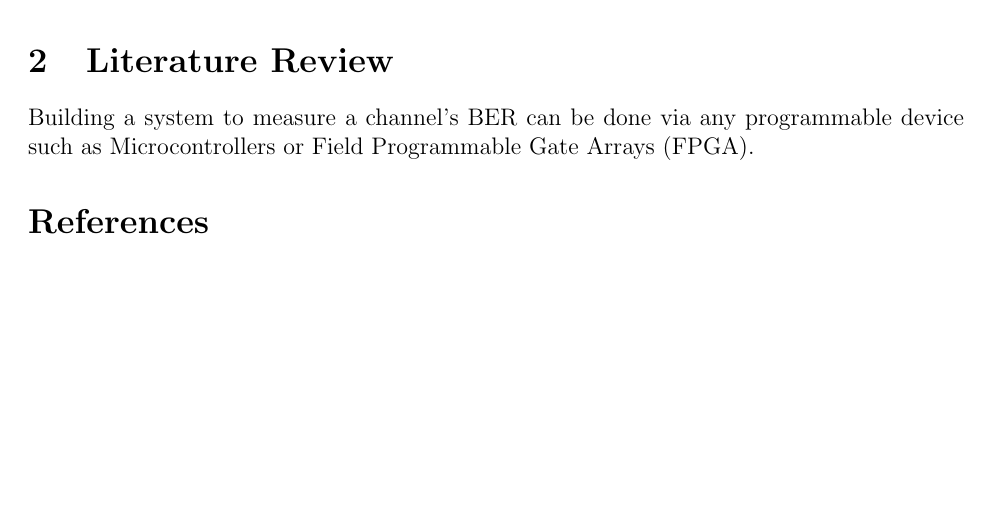
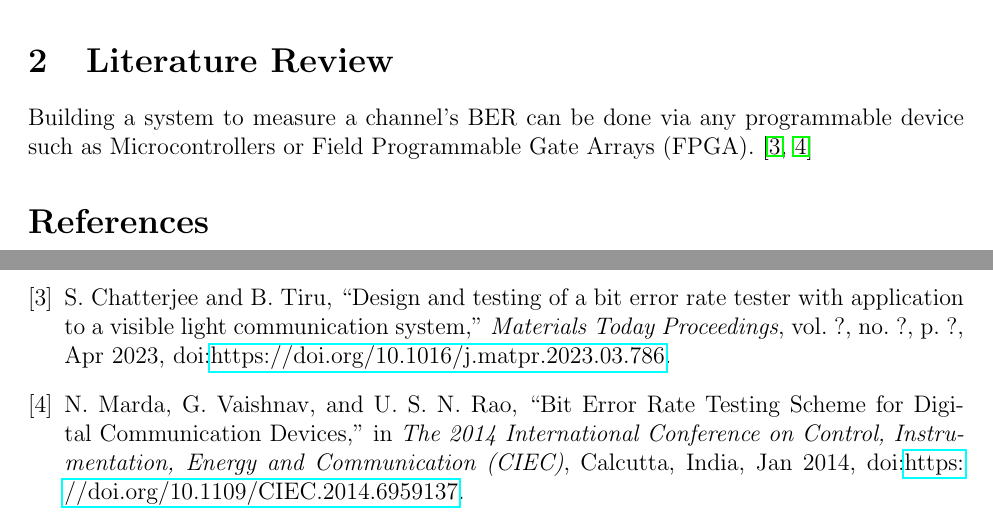
Before and after one commit to vishvish2/BERT_FPGA, a LaTeX document (Interim_Report/BERT_Interim_Report.tex, which reads Interim_Report/references.bib): part of page 3 of 3 before the commit and two parts of pages 3 and 4 of 4 after it, the two joined at a grey line, cut so that both start at the same text, the shorter picture padded with empty space. Compiled offline with pdfLaTeX.

Commit message:
Added extra references, couldn't find vol, no. and pages for [3]

```diff
--- a/Interim_Report/BERT_Interim_Report.tex
+++ b/Interim_Report/BERT_Interim_Report.tex
@@ -53,7 +53,7 @@
         This project aims to construct a system that can accurately measure the BER of a communication channel in the Mb/s range of data rates at relatively low cost.
 
     \section{Literature Review}
-        Building a system to measure a channel's BER can be done via any programmable device such as Microcontrollers or Field Programmable Gate Arrays (FPGA).
+        Building a system to measure a channel's BER can be done via any programmable device such as Microcontrollers or Field Programmable Gate Arrays (FPGA).~\cite{SChatterjee2023,NMarda2014}
 
     \bibliographystyle{IEEEtran} % IEEE style
     \bibliography{references}
--- a/Interim_Report/references.bib
+++ b/Interim_Report/references.bib
@@ -21,3 +21,7 @@
     DOI = "https://doi.org/10.1109/EMCEUROPE48519.2020.9245786",
     note = {doi:\url{https://doi.org/10.1109/EMCEUROPE48519.2020.9245786}}
     }
+
+@article{SChatterjee2023,
+    author = {S. Chatterjee and B. Tiru},
+    title = {{Design and testing of a bit error rate tester with application to a visible light communication system}},
@@ -23,0 +32,16 @@
+    month = "Apr",
+    year = "2023",
+    DOI = "https://doi.org/10.1016/j.matpr.2023.03.786",
+    note = {doi:\url{https://doi.org/10.1016/j.matpr.2023.03.786}}
+    }
+
+@conference{NMarda2014,
+    author = {N. Marda and G. Vaishnav and U. S. N. Rao},
+    title = {{Bit Error Rate Testing Scheme for Digital Communication Devices}},
+    booktitle = "The 2014 International Conference on Control, Instrumentation, Energy and Communication (CIEC)",
+    address = {{Calcutta, India}},
+    month = "Jan",
+    year = "2014",
+    DOI = "https://doi.org/10.1109/CIEC.2014.6959137",
+    note = {doi:\url{https://doi.org/10.1109/CIEC.2014.6959137}}
+    }
```
Also changed, not shown: Interim_Report/BERT_Interim_Report.pdf, Interim_Report/references.bib (4 more changed lines).
